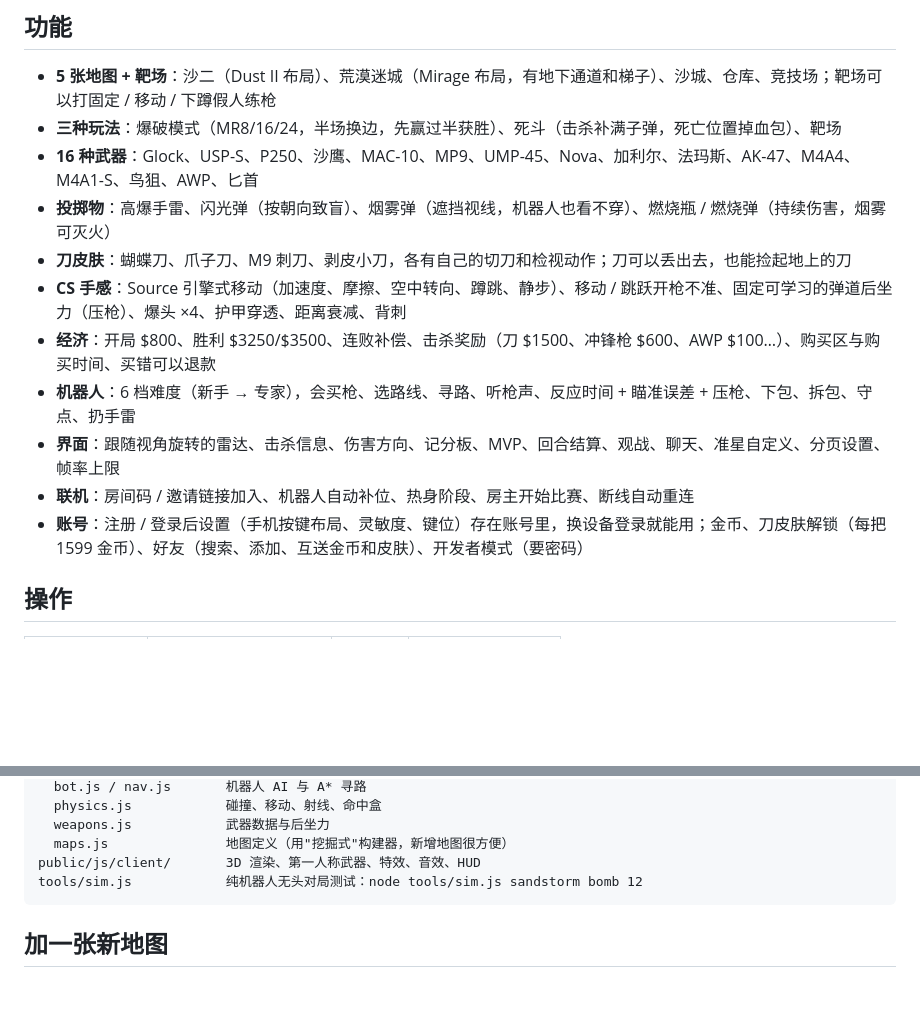
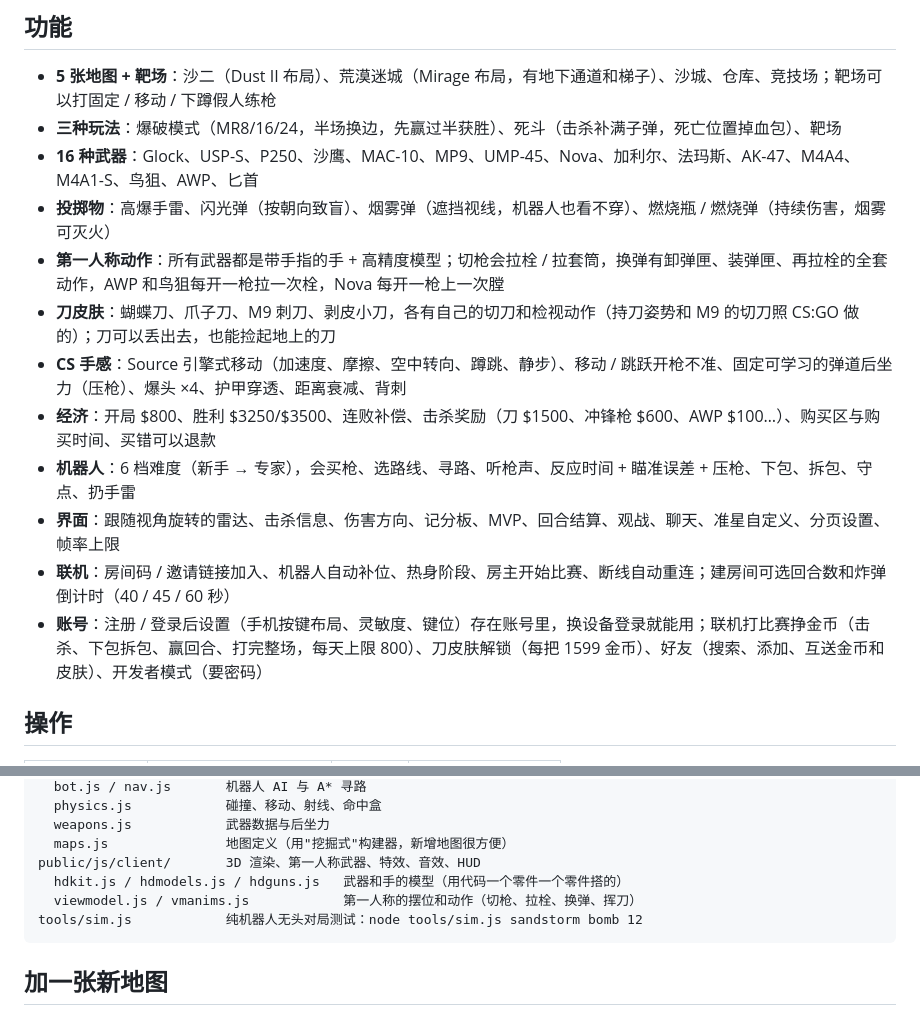
Before and after one commit to wuxinjia5555-afk/cs2-web, a Markdown page: README.md, 2 parts joined by grey strips. Rendered like a GitHub page; blank space fills up the shorter version.

````diff
--- a/README.md
+++ b/README.md
@@ -10,13 +10,14 @@
 - **三种玩法**：爆破模式（MR8/16/24，半场换边，先赢过半获胜）、死斗（击杀补满子弹，死亡位置掉血包）、靶场
 - **16 种武器**：Glock、USP-S、P250、沙鹰、MAC-10、MP9、UMP-45、Nova、加利尔、法玛斯、AK-47、M4A4、M4A1-S、鸟狙、AWP、匕首
 - **投掷物**：高爆手雷、闪光弹（按朝向致盲）、烟雾弹（遮挡视线，机器人也看不穿）、燃烧瓶 / 燃烧弹（持续伤害，烟雾可灭火）
-- **刀皮肤**：蝴蝶刀、爪子刀、M9 刺刀、剥皮小刀，各有自己的切刀和检视动作；刀可以丢出去，也能捡起地上的刀
+- **第一人称动作**：所有武器都是带手指的手 + 高精度模型；切枪会拉栓 / 拉套筒，换弹有卸弹匣、装弹匣、再拉栓的全套动作，AWP 和鸟狙每开一枪拉一次栓，Nova 每开一枪上一次膛
+- **刀皮肤**：蝴蝶刀、爪子刀、M9 刺刀、剥皮小刀，各有自己的切刀和检视动作（持刀姿势和 M9 的切刀照 CS:GO 做的）；刀可以丢出去，也能捡起地上的刀
 - **CS 手感**：Source 引擎式移动（加速度、摩擦、空中转向、蹲跳、静步）、移动 / 跳跃开枪不准、固定可学习的弹道后坐力（压枪）、爆头 ×4、护甲穿透、距离衰减、背刺
 - **经济**：开局 $800、胜利 $3250/$3500、连败补偿、击杀奖励（刀 $1500、冲锋枪 $600、AWP $100…）、购买区与购买时间、买错可以退款
 - **机器人**：6 档难度（新手 → 专家），会买枪、选路线、寻路、听枪声、反应时间 + 瞄准误差 + 压枪、下包、拆包、守点、扔手雷
 - **界面**：跟随视角旋转的雷达、击杀信息、伤害方向、记分板、MVP、回合结算、观战、聊天、准星自定义、分页设置、帧率上限
-- **联机**：房间码 / 邀请链接加入、机器人自动补位、热身阶段、房主开始比赛、断线自动重连
-- **账号**：注册 / 登录后设置（手机按键布局、灵敏度、键位）存在账号里，换设备登录就能用；金币、刀皮肤解锁（每把 1599 金币）、好友（搜索、添加、互送金币和皮肤）、开发者模式（要密码）
+- **联机**：房间码 / 邀请链接加入、机器人自动补位、热身阶段、房主开始比赛、断线自动重连；建房间可选回合数和炸弹倒计时（40 / 45 / 60 秒）
+- **账号**：注册 / 登录后设置（手机按键布局、灵敏度、键位）存在账号里，换设备登录就能用；联机打比赛挣金币（击杀、下包拆包、赢回合、打完整场，每天上限 800）、刀皮肤解锁（每把 1599 金币）、好友（搜索、添加、互送金币和皮肤）、开发者模式（要密码）
 
 ## 操作
 
@@ -91,6 +92,8 @@ public/js/shared/       服务端和浏览器共用的逻辑（离线人机就
   weapons.js            武器数据与后坐力
   maps.js               地图定义（用"挖掘式"构建器，新增地图很方便）
 public/js/client/       3D 渲染、第一人称武器、特效、音效、HUD
+  hdkit.js / hdmodels.js / hdguns.js   武器和手的模型（用代码一个零件一个零件搭的）
+  viewmodel.js / vmanims.js            第一人称的摆位和动作（切枪、拉栓、换弹、挥刀）
 tools/sim.js            纯机器人无头对局测试：node tools/sim.js sandstorm bomb 12
 ```
 
````
Also changed, not shown: 开发文档.md (+17 -4 lines), 模型接口说明.md (+12 -4 lines).
